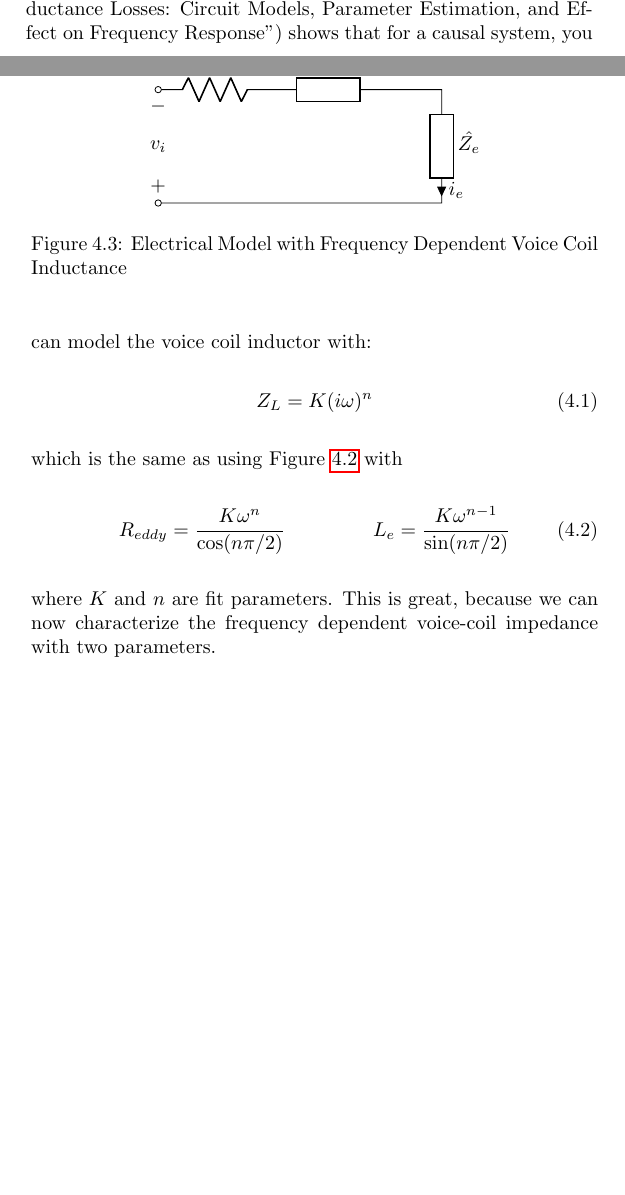
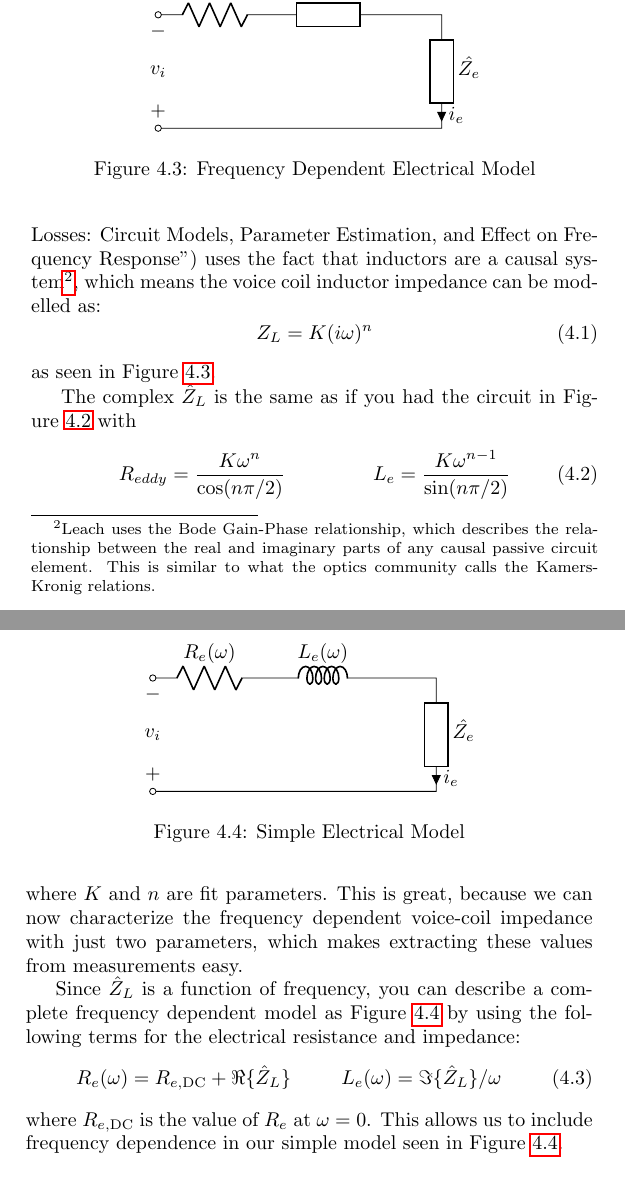
Before and after one commit to maqifrnswa/scimpy, a LaTeX thesis (doc/scimpy.tex): two parts of pages 28 and 29 of 69 before the commit and two parts of pages 29 and 30 of 71 after it, joined at a grey line, cut so that both start at the same text, the shorter picture padded with empty space. Compiled offline with pdfLaTeX.

Commit message:
updated text in document on frequency dependent impedances

```diff
--- a/doc/scimpy.tex
+++ b/doc/scimpy.tex
@@ -403,7 +403,7 @@ A loudspeaker converts electrical signals to sound waves by using the signal ele
 
 To understand this process, we will break down the electrical, mechanical, and acoustical systems individually. We will also describe how each are connected. From the individual system models and our understanding of how they are connected, we will finally integrate them in to a complete single model which can be used to describe how loudspeakers work.
 \section{Electrical Model}
-A loudspeaker driver is fundamentally a system that translates electrical current to air motion. Current through a coil of wires (called the voice coil) interacts with a permanent magnet, as described in Figure~\ref{speaker_diagram}\footnote{By Iain, png by Rohitbd [CC-BY-SA-3.0], via Wikimedia Commons}. Wire, itself, is a resistor; when coiled a wire a an inductor; and the time varying magnetic field created by and inductor induces ``eddy currents" in nearby conductors which act as a resistor in parallel with the inductor. This electrical current is then can be coupled to the mechanical vibrations (discussed in Section~\ref{mechanical_section}). The electrical model is thus described in Figure~\ref{electrical_model}. Where $R_{vc}$ is the DC resistance of the voice coil, $L_{vc}$ is the inductance of the voice coil, $\hat{Z}_e$ is the electrical impedance equivalent to the mechanical impedance due to the electrical-mechanical coupling, and $R_{eddy}$ is the effective resistance due to eddy currents which is typically very high and frequently ignored in models. Finally, the current $i_e$ is the current that couples to mechanical motion described by $\hat{Z}_e$ as described in Section~\ref{mechanical_section}.
+A loudspeaker driver is fundamentally a system that translates electrical current to air motion. Current through a coil of wires (called the voice coil) interacts with a permanent magnet, as described in Figure~\ref{speaker_diagram}\footnote{By Iain, png by Rohitbd [CC-BY-SA-3.0], via Wikimedia Commons}. Wire, itself, is a resistor; when coiled a wire a an inductor; and the time varying magnetic field created by and inductor induces ``eddy currents" in nearby conductors which act as a resistor in parallel with the inductor. This electrical current is then can be coupled to the mechanical vibrations (discussed in Section~\ref{mechanical_section}). The electrical model is thus described in Figure~\ref{electrical_model}. Where $R_{vc}$ is the DC resistance of the voice coil, $L_{vc}$ is the inductance of the voice coil, $\hat{Z}_e$ is the electrical impedance equivalent to the mechanical impedance due to the electrical-mechanical coupling, and $R_{eddy}$ is the effective resistance due to eddy currents (which many treatments consider to be very high and frequently ignored in models). Finally, the current $i_e$ is the current that couples to mechanical motion described by $\hat{Z}_e$ as described in Section~\ref{mechanical_section}.
 
 \begin{figure}
 \centering
@@ -432,16 +432,13 @@ A loudspeaker driver is fundamentally a system that translates electrical curren
 \end{figure}
 
-Since eddy currents are highly non-linearly in frequency (i.e., they are a function of voice coil position), a frequency dependent coil inductance can be used. Leach ("Loudspeaker Voice-Coil Inductance Losses:
+Since eddy currents are highly non-linearly in frequency (i.e., they are a function of voice coil position), a more complicated model is needed to capture the frequency dependent coil inductance can be used. Leach ("Loudspeaker Voice-Coil Inductance Losses:
 Circuit Models, Parameter Estimation, and
-Effect on Frequency Response") shows that for a causal system, you can model the voice coil inductor with:
+Effect on Frequency Response") uses the fact that inductors are a causal system\footnote{Leach uses the Bode Gain-Phase relationship, which describes the relationship between the real and imaginary parts of any causal passive circuit element. This is similar to what the optics community calls the Kamers-Kronig relations.}, which means the voice coil inductor impedance can be modelled as:
 \begin{equation}
 Z_L=K(i\omega)^n
 \end{equation}
-which is the same as using Figure~\ref{electrical_model} with
-\begin{align}
-R_{eddy}&=\frac{K\omega^n}{\cos(n\pi/2)} & L_e&=\frac{K\omega^{n-1}}{\sin(n\pi/2)}
-\end{align}
-where $K$ and $n$ are fit parameters. This is great, because we can now characterize the frequency dependent voice-coil impedance with two parameters.
+as seen in Figure~\ref{electrical_model_leach}.
+
 
 \begin{figure}
 \centering
@@ -454,9 +451,39 @@ where $K$ and $n$ are fit parameters. This is great, because we can now characte
   to[generic=$\hat{Z_e}$,i=$i_e$] (5,0)
   to[short] (0,0);
 \end{circuitikz}
-\caption{Electrical Model with Frequency Dependent Voice Coil Inductance}\label{electrical_model_leach}
+\caption{Frequency Dependent Electrical Model}\label{electrical_model_leach}
 \end{figure}
 
+
+The complex $\hat{Z}_L$ is the same as if you had the circuit in Figure~\ref{electrical_model} with
+\begin{align}
+R_{eddy}&=\frac{K\omega^n}{\cos(n\pi/2)} & L_e&=\frac{K\omega^{n-1}}{\sin(n\pi/2)}
+\end{align}
+where $K$ and $n$ are fit parameters. This is great, because we can now characterize the frequency dependent voice-coil impedance with just two parameters, which makes extracting these values from measurements easy.
+
+
+
+
+Since $\hat{Z}_L$ is a function of frequency, you can describe a complete frequency dependent model as Figure~\ref{simple_electrical_model} by using the following terms for the electrical resistance and impedance:
+\begin{align}
+R_e(\omega)&=R_{e,\text{DC}}+\Re\{\hat{Z}_L\} & L_e (\omega) &= \Im\{\hat{Z}_L\}/\omega
+\end{align}
+where $R_{e,\text{DC}}$ is the value of $R_e$ at $\omega=0$. This allows us to include frequency dependence in our simple model seen in Figure~\ref{simple_electrical_model}.
+
+
+\begin{figure}
+\centering
+\begin{circuitikz}
+  \draw (0,0)
+  to[open,v^>=$v_i$,o-o] (0,2) % The voltage source
+  to[R=$R_e(\omega)$] (2,2) % The resistor
+  to[L=$L_e(\omega)$] (4,2)
+  to[short] (5,2)
+  to[generic=$\hat{Z_e}$,i=$i_e$] (5,0)
+  to[short] (0,0);
+\end{circuitikz}
+\caption{Simple Electrical Model}\label{simple_electrical_model}
+\end{figure}
 
 \section{Mechanical Model}\label{mechanical_section}
 Electric current is coupled to mechanical motion by the Loretnz Force equation:
```
Also changed, not shown: doc/scimpy.pdf, doc/scimpy.tex (29 more changed lines).
